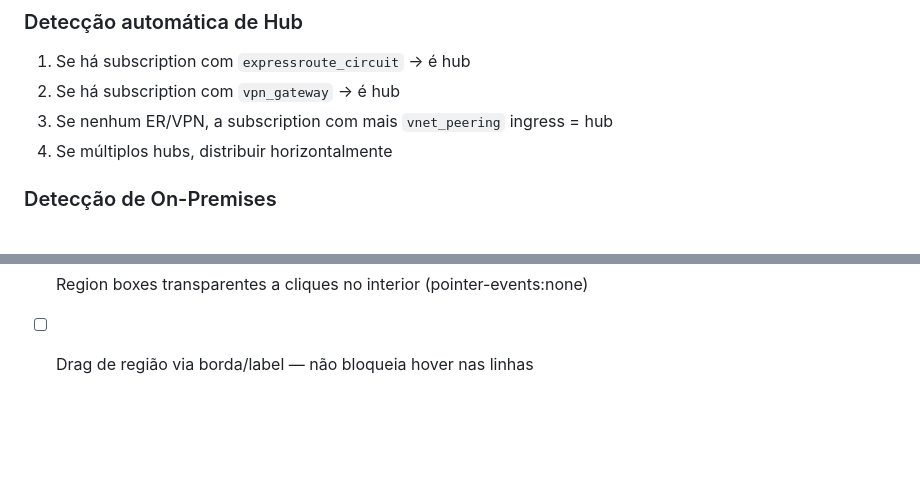
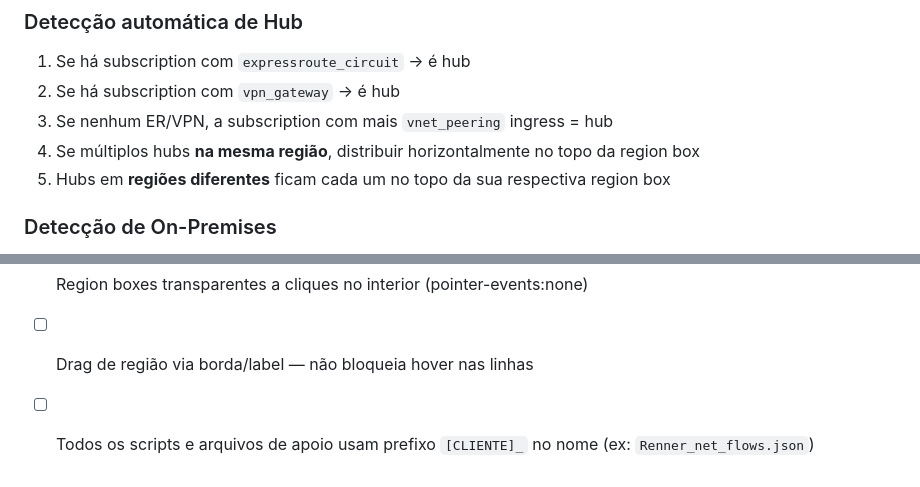
Before and after one commit to matiasma/copilot-playground, a Markdown page: prompt_network_topology.md, 2 parts joined by grey strips. GitHub-like rendering; blank space fills up the shorter version.

```diff
--- a/prompt_network_topology.md
+++ b/prompt_network_topology.md
@@ -319,7 +354,8 @@ O gerador deve funcionar automaticamente para:
 1. Se há subscription com `expressroute_circuit` → é hub
 2. Se há subscription com `vpn_gateway` → é hub
 3. Se nenhum ER/VPN, a subscription com mais `vnet_peering` ingress = hub
-4. Se múltiplos hubs, distribuir horizontalmente
+4. Se múltiplos hubs **na mesma região**, distribuir horizontalmente no topo da region box
+5. Hubs em **regiões diferentes** ficam cada um no topo da sua respectiva region box
 
 ### Detecção de On-Premises
 - Se há custo de ExpressRoute ou VPN Gateway → mostrar nó On-Premises
@@ -354,3 +392,4 @@ O gerador deve funcionar automaticamente para:
 - [ ] Linhas (edges) sempre acima das region boxes (z-index 8 > 2)
 - [ ] Region boxes transparentes a cliques no interior (pointer-events:none)
 - [ ] Drag de região via borda/label — não bloqueia hover nas linhas
+- [ ] Todos os scripts e arquivos de apoio usam prefixo `[CLIENTE]_` no nome (ex: `Renner_net_flows.json`)
```
Also changed, not shown: other parts of prompt_network_topology.md (+54 -17 lines).
